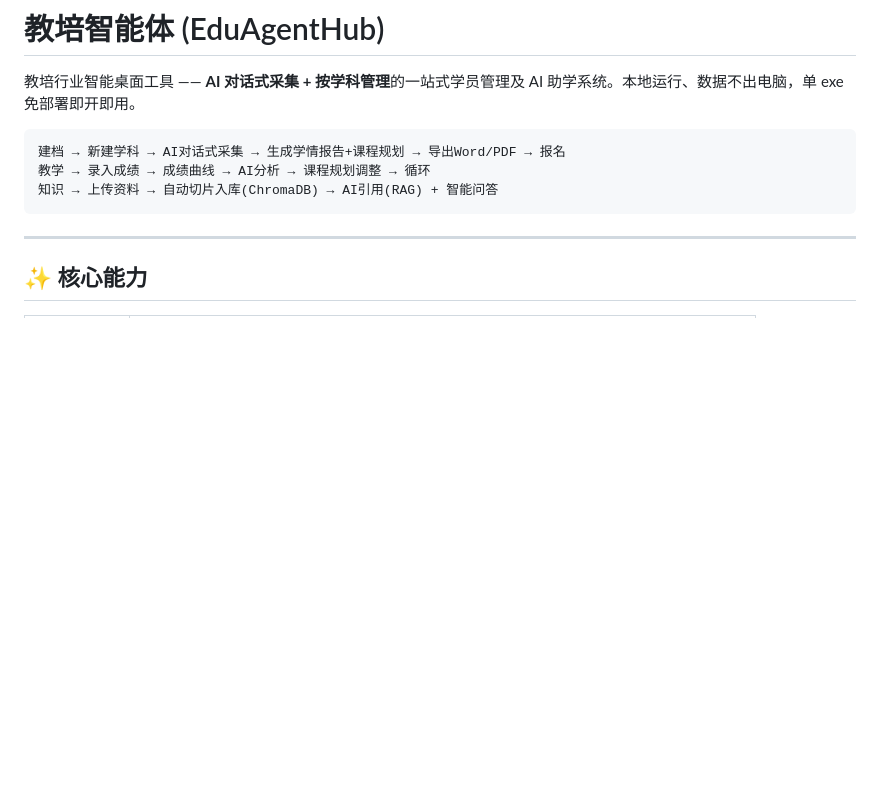
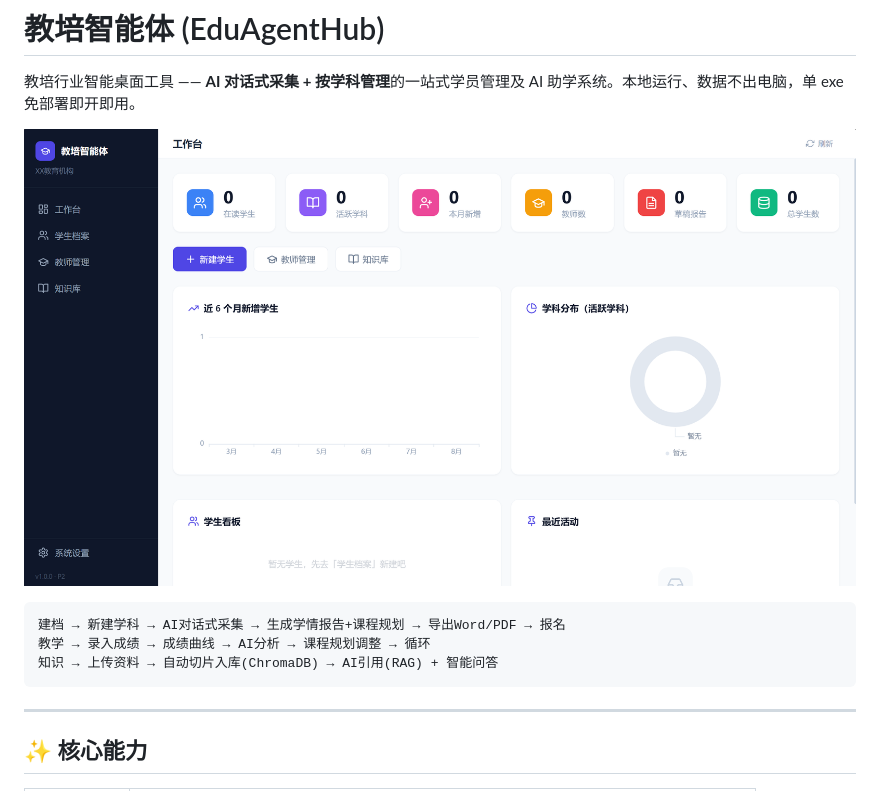
Before and after one commit to EZ-lg/EduAgentHub, a Markdown page: README.md, the part around the change. Rendered like a GitHub page; pictures changed too: img_1.png (added); blank space fills up the shorter version.

Commit message:
docs: README 添加主界面截图

````diff
--- a/README.md
+++ b/README.md
@@ -1,6 +1,8 @@
 # 教培智能体 (EduAgentHub)
 
 教培行业智能桌面工具 —— **AI 对话式采集 + 按学科管理**的一站式学员管理及 AI 助学系统。本地运行、数据不出电脑，单 exe 免部署即开即用。
+
+![img_1.png](img_1.png)
 
 ```
 建档 → 新建学科 → AI对话式采集 → 生成学情报告+课程规划 → 导出Word/PDF → 报名
````
